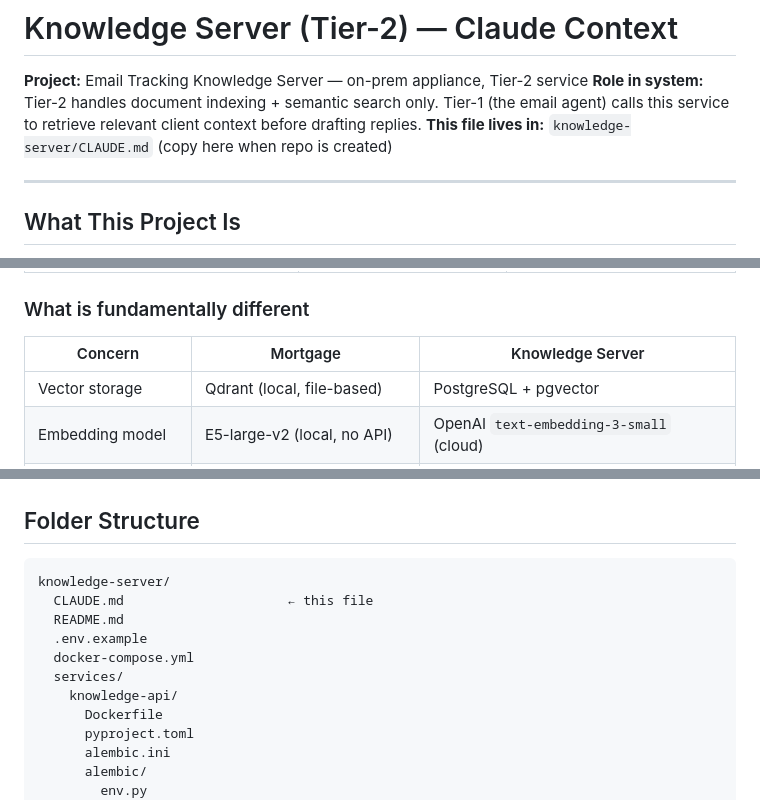
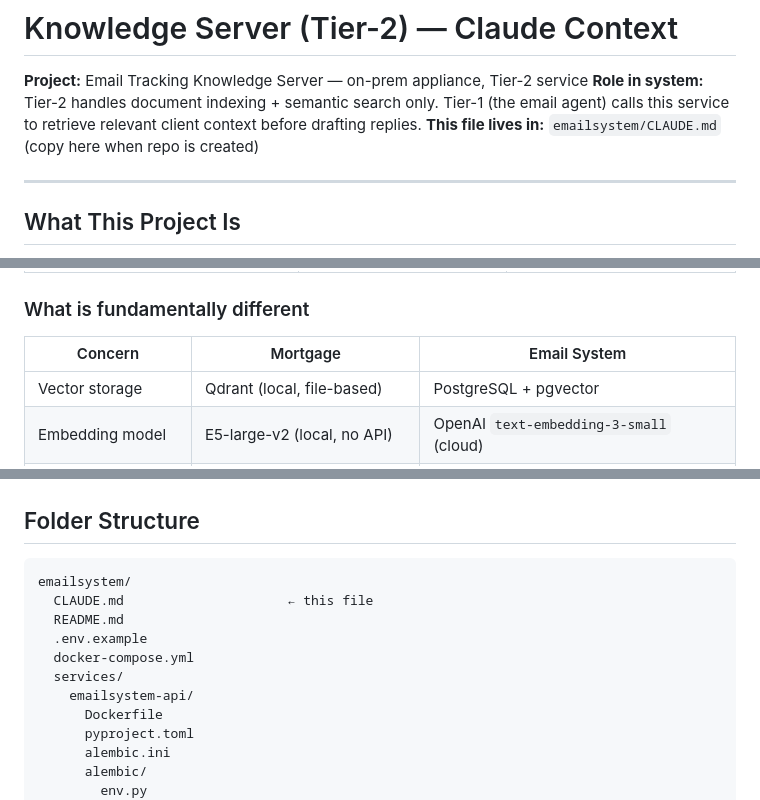
Before and after one commit to billdwalters/mortgagedocai, a Markdown page: docs/emailsystem-CLAUDE.md, 3 parts joined by grey strips. Rendered like a GitHub page.

Commit message:
docs: rename knowledge-server → emailsystem in CLAUDE.md draft
Co-Authored-By: Claude Sonnet 4.6 <noreply@anthropic.com>

````diff
--- a/docs/knowledge-server-CLAUDE.md
+++ b/docs/emailsystem-CLAUDE.md
@@ -2,7 +2,7 @@
 
 **Project:** Email Tracking Knowledge Server — on-prem appliance, Tier-2 service
 **Role in system:** Tier-2 handles document indexing + semantic search only. Tier-1 (the email agent) calls this service to retrieve relevant client context before drafting replies.
-**This file lives in:** `knowledge-server/CLAUDE.md` (copy here when repo is created)
+**This file lives in:** `emailsystem/CLAUDE.md` (copy here when repo is created)
 
 ---
 
@@ -41,7 +41,7 @@ It does **NOT** draft emails, call LLMs for answers, or modify source files. It
 
 ### What is fundamentally different
 
-| Concern | Mortgage | Knowledge Server |
+| Concern | Mortgage | Email System |
 |---------|----------|-----------------|
 | Vector storage | Qdrant (local, file-based) | PostgreSQL + pgvector |
 | Embedding model | E5-large-v2 (local, no API) | OpenAI `text-embedding-3-small` (cloud) |
@@ -125,13 +125,13 @@ Docker Compose (deployment unit)
 ## Folder Structure
 
 ```
-knowledge-server/
+emailsystem/
   CLAUDE.md                     ← this file
   README.md
   .env.example
   docker-compose.yml
   services/
-    knowledge-api/
+    emailsystem-api/
       Dockerfile
       pyproject.toml
       alembic.ini
````
Also changed, not shown: other parts of docs/emailsystem-CLAUDE.md (+1 -1 lines).
